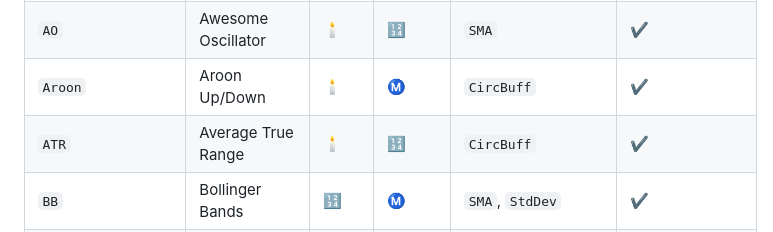
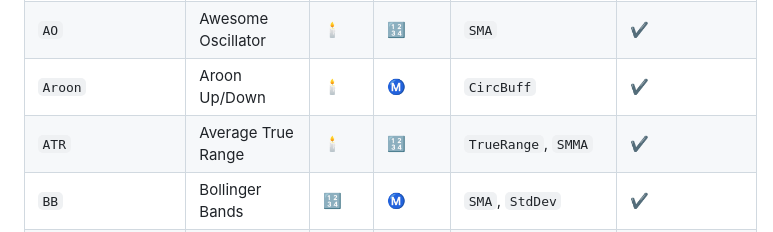
Before and after one commit to femtotrader/OnlineTechnicalIndicators.jl, a Markdown page: docs/src/indicators_support.md, the part around the change. Rendered like a GitHub page.

```diff
--- a/docs/src/indicators_support.md
+++ b/docs/src/indicators_support.md
@@ -7,7 +7,7 @@
 | `ALMA` | Arnaud Legoux Moving Average | 🔢 | 🔢 | `CircBuff` | ✔️
 | `AO` | Awesome Oscillator | 🕯️ | 🔢 | `SMA` | ✔️
 | `Aroon` | Aroon Up/Down | 🕯️ | Ⓜ️ | `CircBuff` | ✔️
-| `ATR` | Average True Range | 🕯️ | 🔢 | `CircBuff` | ✔️
+| `ATR` | Average True Range | 🕯️ | 🔢 | `TrueRange`, `SMMA` | ✔️
 | `BB` | Bollinger Bands | 🔢 | Ⓜ️ | `SMA`, `StdDev` | ✔️
 | `BOP` | Balance Of Power | 🕯️ | 🔢 | - | ✔️
 | `CCI` | Commodity Channel Index | 🕯️ | 🔢 | `MeanDev` | ✔️
```
